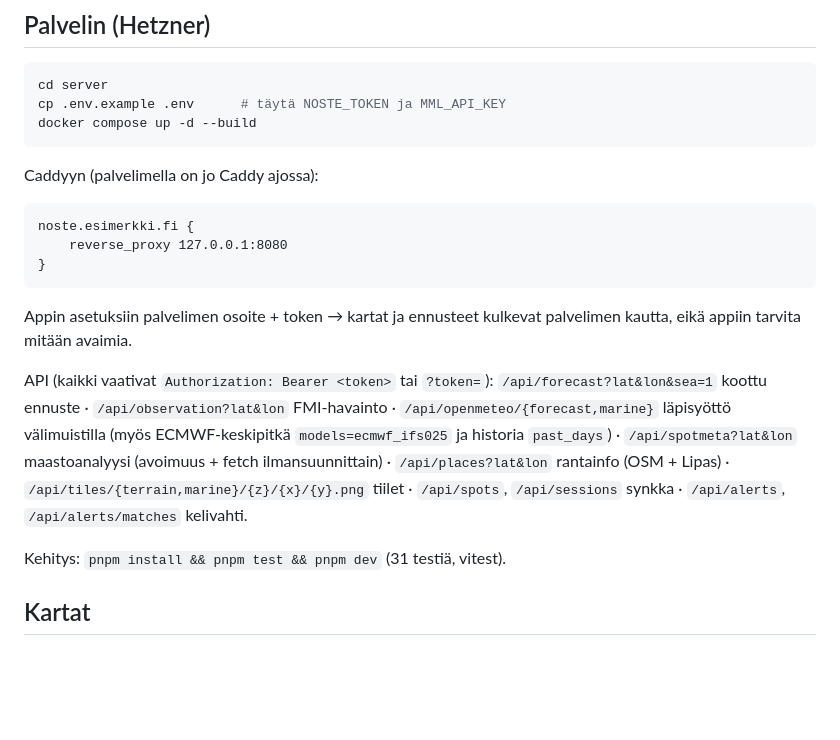
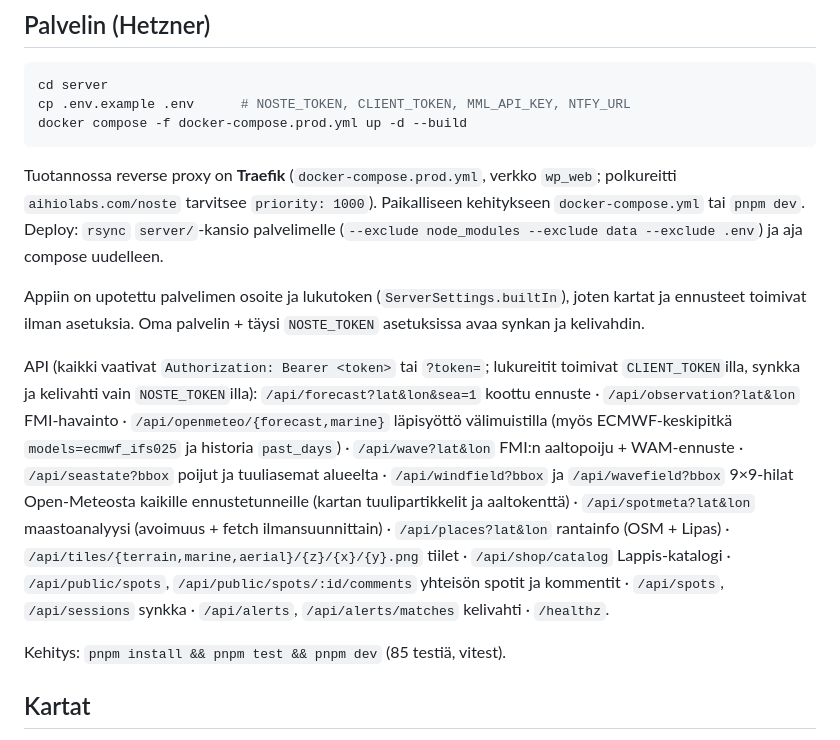
Before and after one commit to markussjoberg/home, a Markdown page: README.md, the part around the change. Rendered like a GitHub page; blank space fills up the shorter version.

Commit message:
README: Traefik-deploy, upotettu palvelin ja täydellinen reittilista
Caddy-ohje oli vanhentunut (tuotannossa Traefik), reittilistasta puuttuivat
aerial-tiilet, wave, seastate, windfield, wavefield, shop ja public-reitit,
ja testimäärä oli vanha.

Co-Authored-By: Claude Fable 5.1 <noreply@anthropic.com>

````diff
--- a/README.md
+++ b/README.md
@@ -38,31 +38,37 @@ Xcodessa:
 
 ```bash
 cd server
-cp .env.example .env      # täytä NOSTE_TOKEN ja MML_API_KEY
-docker compose up -d --build
+cp .env.example .env      # NOSTE_TOKEN, CLIENT_TOKEN, MML_API_KEY, NTFY_URL
+docker compose -f docker-compose.prod.yml up -d --build
 ```
 
-Caddyyn (palvelimella on jo Caddy ajossa):
+Tuotannossa reverse proxy on **Traefik** (`docker-compose.prod.yml`, verkko
+`wp_web`; polkureitti `aihiolabs.com/noste` tarvitsee `priority: 1000`).
+Paikalliseen kehitykseen `docker-compose.yml` tai `pnpm dev`. Deploy:
+`rsync` `server/`-kansio palvelimelle (`--exclude node_modules --exclude data
+--exclude .env`) ja aja compose uudelleen.
 
-```
-noste.esimerkki.fi {
-    reverse_proxy 127.0.0.1:8080
-}
-```
+Appiin on upotettu palvelimen osoite ja lukutoken (`ServerSettings.builtIn`),
+joten kartat ja ennusteet toimivat ilman asetuksia. Oma palvelin + täysi
+`NOSTE_TOKEN` asetuksissa avaa synkan ja kelivahdin.
 
-Appin asetuksiin palvelimen osoite + token → kartat ja ennusteet kulkevat
-palvelimen kautta, eikä appiin tarvita mitään avaimia.
-
-API (kaikki vaativat `Authorization: Bearer <token>` tai `?token=`):
+API (kaikki vaativat `Authorization: Bearer <token>` tai `?token=`; lukureitit
+toimivat `CLIENT_TOKEN`illa, synkka ja kelivahti vain `NOSTE_TOKEN`illa):
 `/api/forecast?lat&lon&sea=1` koottu ennuste · `/api/observation?lat&lon`
 FMI-havainto · `/api/openmeteo/{forecast,marine}` läpisyöttö välimuistilla
 (myös ECMWF-keskipitkä `models=ecmwf_ifs025` ja historia `past_days`) ·
+`/api/wave?lat&lon` FMI:n aaltopoiju + WAM-ennuste ·
+`/api/seastate?bbox` poijut ja tuuliasemat alueelta ·
+`/api/windfield?bbox` ja `/api/wavefield?bbox` 9×9-hilat Open-Meteosta
+kaikille ennustetunneille (kartan tuulipartikkelit ja aaltokenttä) ·
 `/api/spotmeta?lat&lon` maastoanalyysi (avoimuus + fetch ilmansuunnittain) ·
 `/api/places?lat&lon` rantainfo (OSM + Lipas) ·
-`/api/tiles/{terrain,marine}/{z}/{x}/{y}.png` tiilet · `/api/spots`,
-`/api/sessions` synkka · `/api/alerts`, `/api/alerts/matches` kelivahti.
+`/api/tiles/{terrain,marine,aerial}/{z}/{x}/{y}.png` tiilet ·
+`/api/shop/catalog` Lappis-katalogi · `/api/public/spots`, `/api/public/spots/:id/comments`
+yhteisön spotit ja kommentit · `/api/spots`, `/api/sessions` synkka ·
+`/api/alerts`, `/api/alerts/matches` kelivahti · `/healthz`.
 
-Kehitys: `pnpm install && pnpm test && pnpm dev` (31 testiä, vitest).
+Kehitys: `pnpm install && pnpm test && pnpm dev` (85 testiä, vitest).
 
 ## Kartat
 
````
